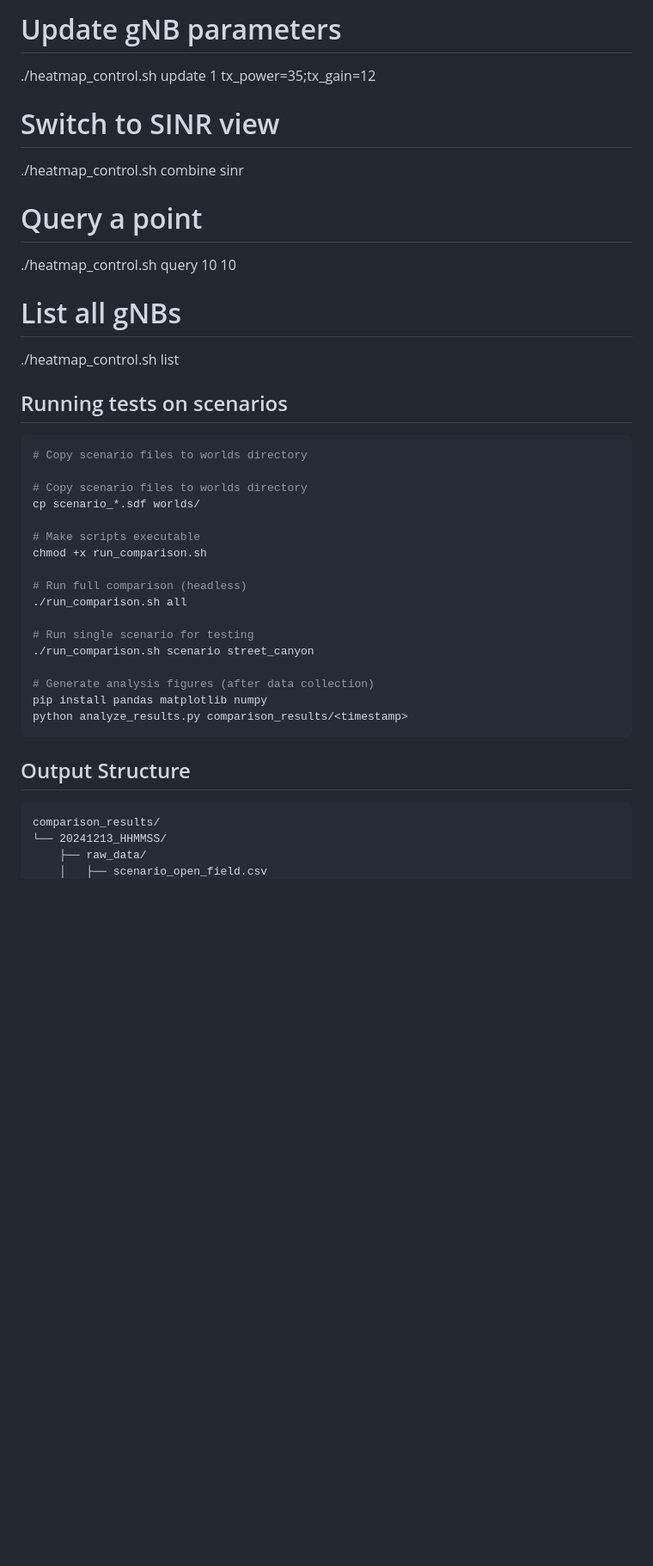
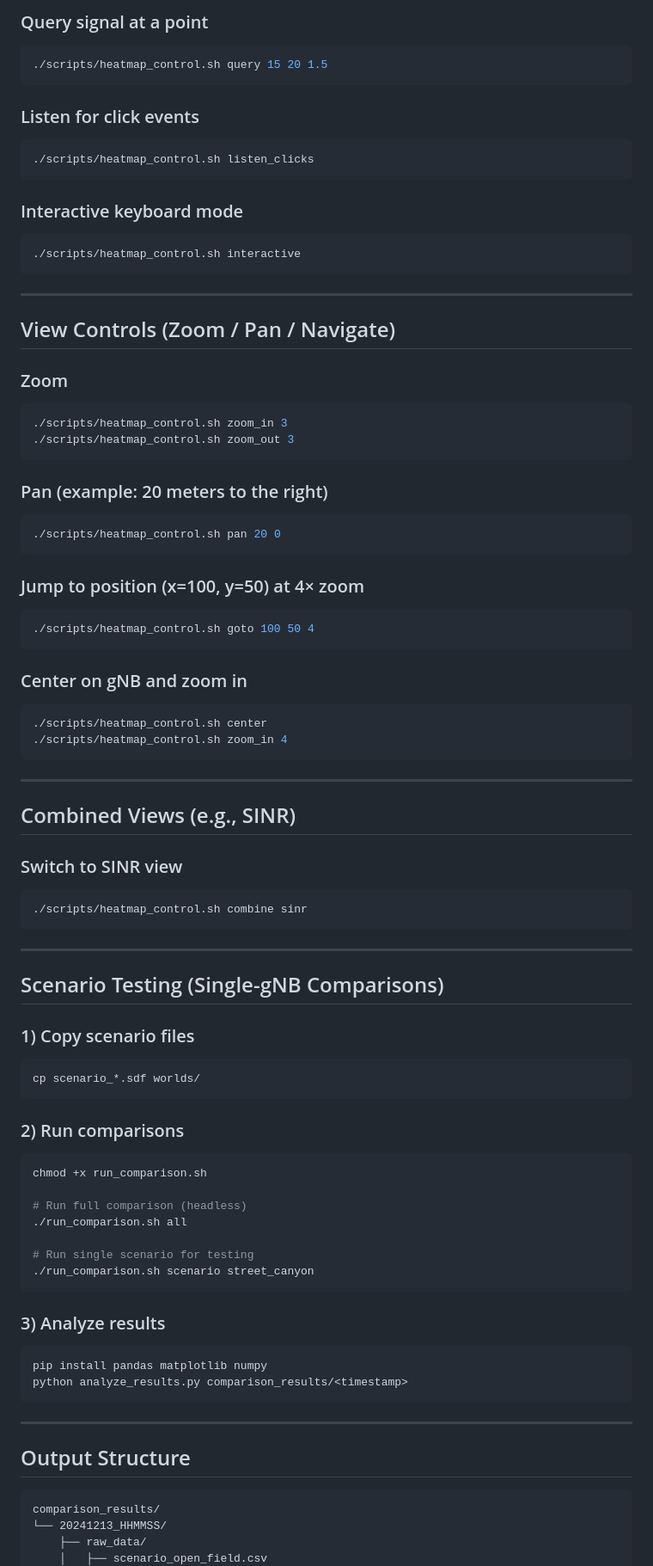
Before and after one commit to BestNkhumeleni/5G_heatmap_gazeebo, a Markdown page: README.md, the part around one of its changes. Shown at 86% size. Drawn GitHub-style; blank space fills up the shorter version.

````diff
--- a/README.md
+++ b/README.md
@@ -132,27 +158,75 @@ ign topic -e -t /gnb/heatmap/status -n 1
 
-# Update gNB parameters
-./heatmap_control.sh update 1 tx_power=35;tx_gain=12
-
-# Switch to SINR view
-./heatmap_control.sh combine sinr
-
-# Query a point
-./heatmap_control.sh query 10 10
-
-# List all gNBs
-./heatmap_control.sh list
-
-
-
-## Running tests on scenarios
+### Query signal at a point
 
 ```bash
-# Copy scenario files to worlds directory
+./scripts/heatmap_control.sh query 15 20 1.5
+```
 
-# Copy scenario files to worlds directory
+### Listen for click events
+
+```bash
+./scripts/heatmap_control.sh listen_clicks
+```
+
+### Interactive keyboard mode
+
+```bash
+./scripts/heatmap_control.sh interactive
+```
+
+---
+
+## View Controls (Zoom / Pan / Navigate)
+
+### Zoom
+
+```bash
+./scripts/heatmap_control.sh zoom_in 3
+./scripts/heatmap_control.sh zoom_out 3
+```
+
+### Pan (example: 20 meters to the right)
+
+```bash
+./scripts/heatmap_control.sh pan 20 0
+```
+
+### Jump to position (x=100, y=50) at 4× zoom
+
+```bash
+./scripts/heatmap_control.sh goto 100 50 4
+```
+
+### Center on gNB and zoom in
+
+```bash
+./scripts/heatmap_control.sh center
+./scripts/heatmap_control.sh zoom_in 4
+```
+
+---
+
+## Combined Views (e.g., SINR)
+
+### Switch to SINR view
+
+```bash
+./scripts/heatmap_control.sh combine sinr
+```
+
+---
+
+## Scenario Testing (Single-gNB Comparisons)
+
+### 1) Copy scenario files
+
+```bash
 cp scenario_*.sdf worlds/
+```
 
-# Make scripts executable
+### 2) Run comparisons
+
+```bash
 chmod +x run_comparison.sh
 
 # Run full comparison (headless)
@@ -160,14 +234,20 @@ chmod +x run_comparison.sh
 
 # Run single scenario for testing
 ./run_comparison.sh scenario street_canyon
+```
 
-# Generate analysis figures (after data collection)
+### 3) Analyze results
+
+```bash
 pip install pandas matplotlib numpy
 python analyze_results.py comparison_results/<timestamp>
 ```
 
+---
+
 ## Output Structure
-```
+
+```text
 comparison_results/
 └── 20241213_HHMMSS/
     ├── raw_data/
````
Also changed, not shown: other parts of README.md (+107 -65 lines).
